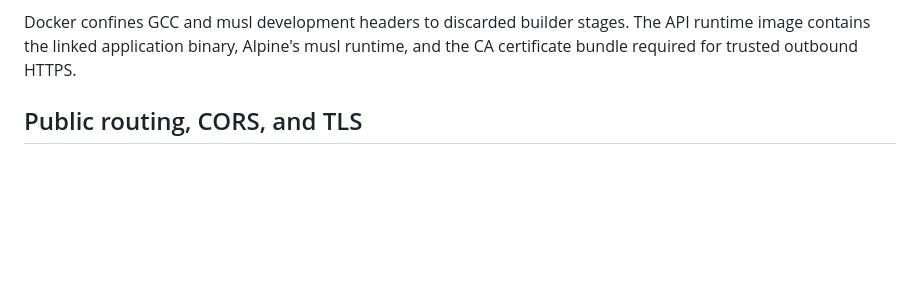
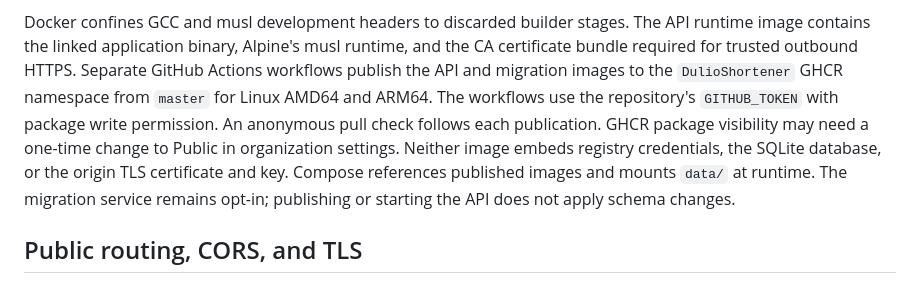
Before and after one commit to DulioShortener/Shortener, a Markdown page: ARCHITECTURE.md, the part around the change. Drawn GitHub-style; blank space fills up the shorter version.

Commit message:
Document container publishing architecture

```diff
--- a/ARCHITECTURE.md
+++ b/ARCHITECTURE.md
@@ -255,6 +255,15 @@ SQLite file with the embedded migrations applied.
 Docker confines GCC and musl development headers to discarded builder stages.
 The API runtime image contains the linked application binary, Alpine's musl
 runtime, and the CA certificate bundle required for trusted outbound HTTPS.
+Separate GitHub Actions workflows publish the API and migration images to the
+`DulioShortener` GHCR namespace from `master` for Linux AMD64 and ARM64. The
+workflows use the repository's `GITHUB_TOKEN` with package write permission.
+An anonymous pull check follows each publication. GHCR package visibility may
+need a one-time change to Public in organization settings. Neither image
+embeds registry credentials, the SQLite database, or the origin TLS certificate
+and key. Compose references published images and mounts `data/` at runtime.
+The migration service remains opt-in; publishing or starting the API does not
+apply schema changes.
 
 ## Public routing, CORS, and TLS
 
```
